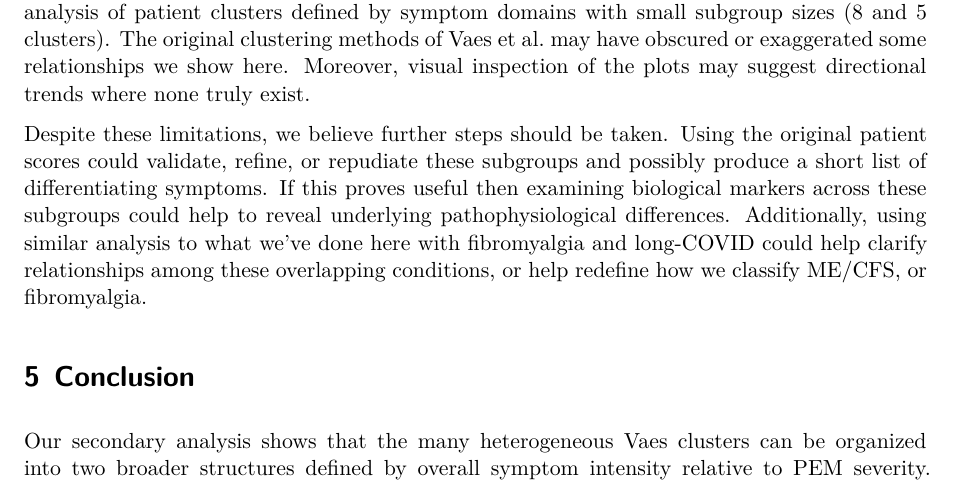
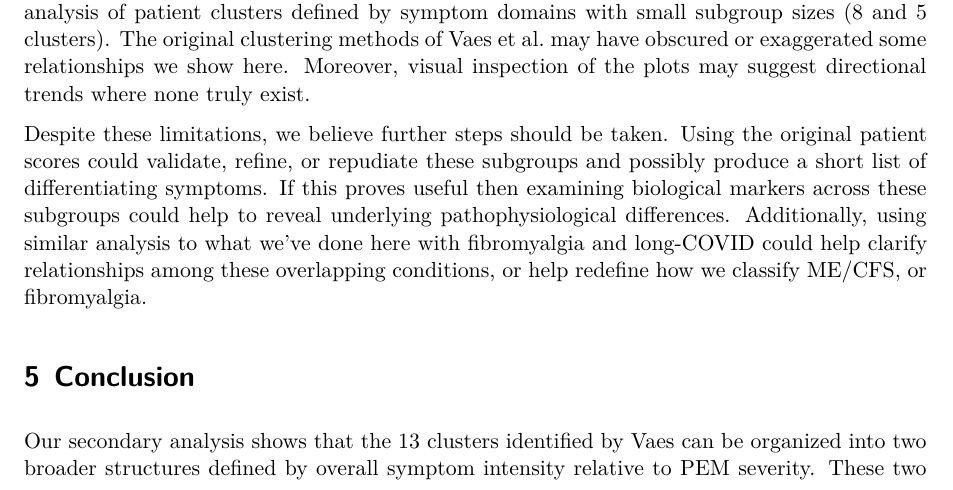
Before and after one commit to eriksquires/VaesSubgroups, a Quarto document (docs/VaesSubgroups.qmd): part of page 8 of 14, cut so that both start at the same text. Rendered offline with R 4.5, knitr and Pandoc in place of Quarto, then LaTeX, with nearby package versions; some code elsewhere in the file could not run offline; a font, style sheet, LaTeX package, included part or bibliography that could not be used is replaced or left out.

Commit message:
Cleaning up the conclusion

```diff
--- a/docs/VaesSubgroups.qmd
+++ b/docs/VaesSubgroups.qmd
@@ -322,7 +322,7 @@ Despite these limitations, we believe further steps should be taken. Using the o
 
 # Conclusion
 
-Our secondary analysis shows that the many heterogeneous Vaes clusters can be organized into two broader structures defined by overall symptom intensity relative to PEM severity. These two groups remain coherent across symptom domains and display distinct, largely linear relationships with PEM. Although exploratory and limited to cluster-level data, these findings offer a reproducible framework that may help clarify apparent heterogeneity in ME/CFS.
+Our secondary analysis shows that the 13 clusters identified by Vaes can be organized into two broader structures defined by overall symptom intensity relative to PEM severity. These two groups remain coherent across symptom domains and display distinct, largely linear relationships with PEM. Although exploratory and limited to cluster-level data, these findings offer a reproducible framework that may help clarify apparent heterogeneity in ME/CFS.
 
 \clearpage
 
```
Also changed, not shown: docs/VaesSubgroups.tex, 1 other file.
